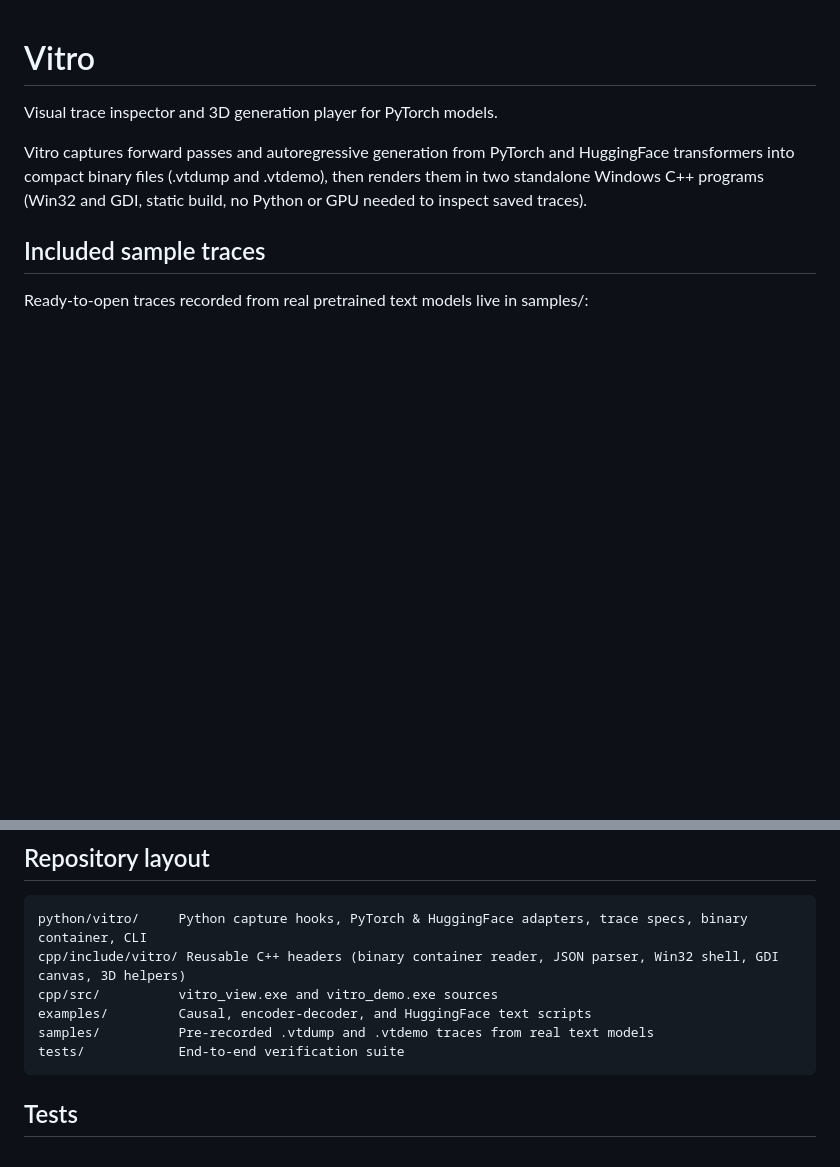
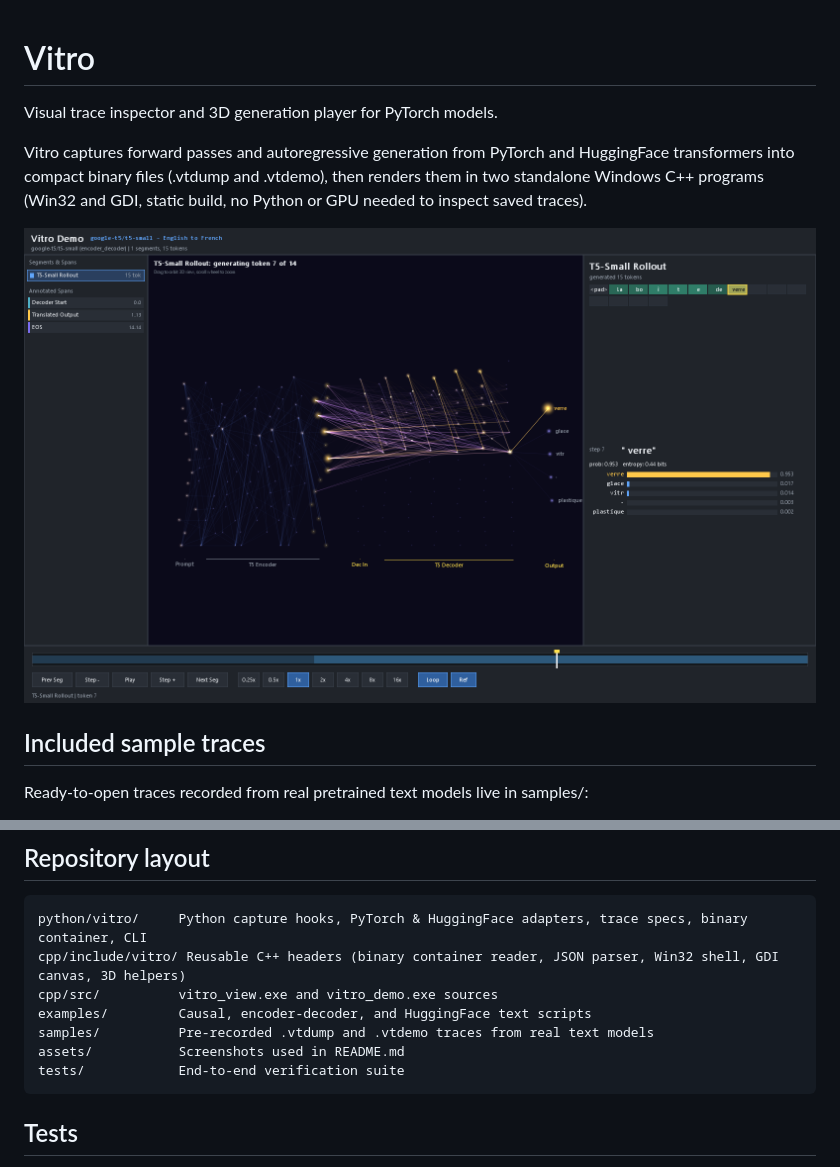
Before and after one commit to EldRoot-Studios/vitro, a Markdown page: README.md, 2 parts joined by grey strips. GitHub-like rendering; pictures changed too: assets/t5_demo_3d.png (added); blank space fills up the shorter version.

Commit message:
Add README screenshots from real T5 and Qwen3 traces

```diff
--- a/README.md
+++ b/README.md
@@ -3,6 +3,8 @@
 Visual trace inspector and 3D generation player for PyTorch models.
 
 Vitro captures forward passes and autoregressive generation from PyTorch and HuggingFace transformers into compact binary files (.vtdump and .vtdemo), then renders them in two standalone Windows C++ programs (Win32 and GDI, static build, no Python or GPU needed to inspect saved traces).
+
+![T5-small 3D generation replay](assets/t5_demo_3d.png)
 
 ## Included sample traces
 
@@ -80,6 +96,7 @@ CLI helpers:
     cpp/src/          vitro_view.exe and vitro_demo.exe sources
     examples/         Causal, encoder-decoder, and HuggingFace text scripts
     samples/          Pre-recorded .vtdump and .vtdemo traces from real text models
+    assets/           Screenshots used in README.md
     tests/            End-to-end verification suite
 
 ## Tests
```
Also changed, not shown: other parts of README.md (+14 -0 lines), assets/qwen3_demo_3d.png (added), assets/qwen3_tokens.png (added), assets/t5_cross_attn.png (added), assets/t5_net_rollout.png (added), 1 other file.
